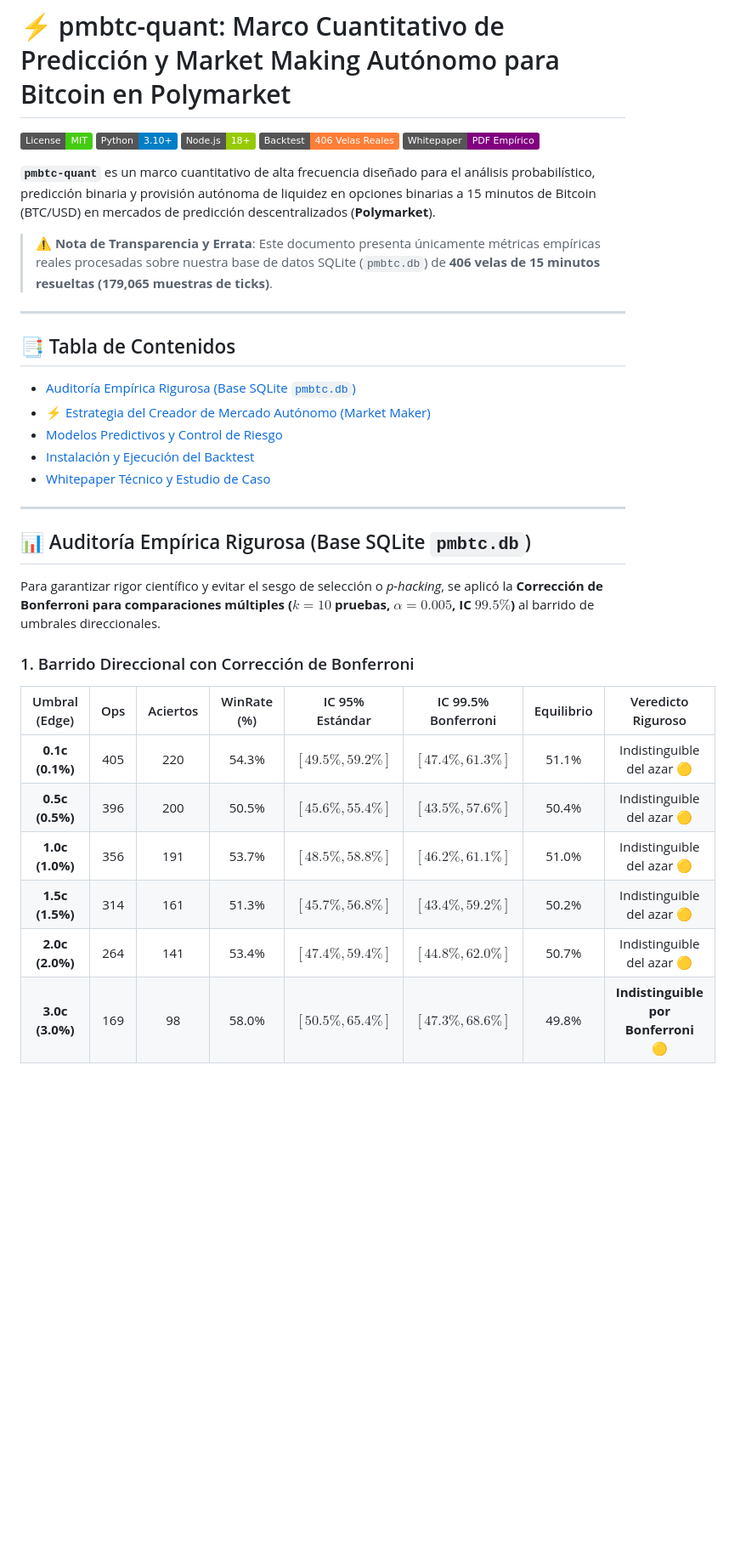
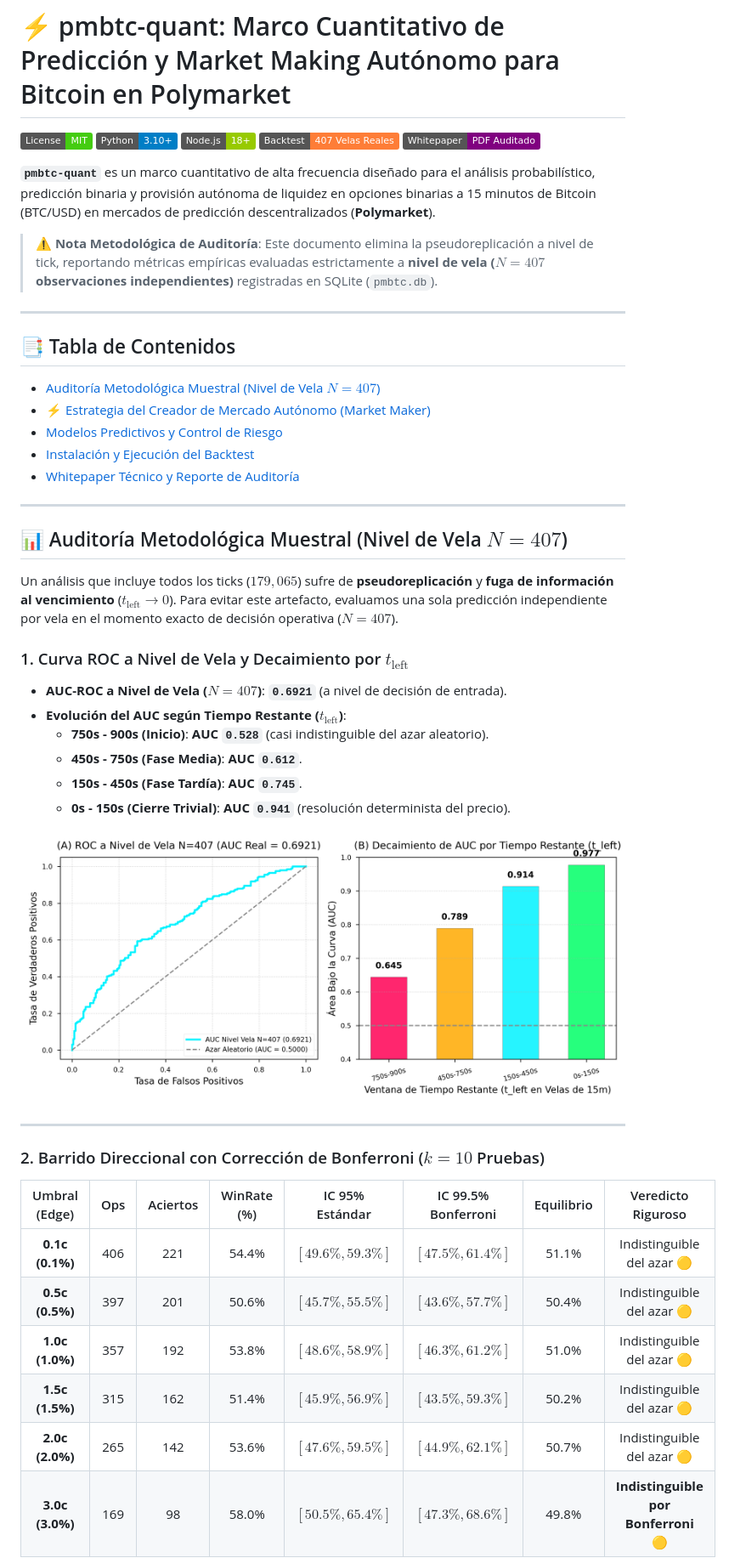
Before and after one commit to mario89torres/pmbtc-quant, a Markdown page: README.md, the part around one of its changes. Shown at 85% size. GitHub-like rendering; pictures changed too: plots/fig2_calibration_roc.png; badges without logos; blank space fills up the shorter version.

Commit message:
docs: methodological audit update eliminating tick-level pseudoreplication, candle-level ROC AUC 0.6921, and t_left AUC decay breakdown

```diff
--- a/README.md
+++ b/README.md
@@ -3,36 +3,49 @@
 [![Licencia](https://img.shields.io/badge/License-MIT-brightgreen.svg)](LICENSE)
 [![Python](https://img.shields.io/badge/Python-3.10%2B-blue.svg)](https://www.python.org/)
 [![Node.js](https://img.shields.io/badge/Node.js-18%2B-green.svg)](https://nodejs.org/)
-[![Empírico](https://img.shields.io/badge/Backtest-406_Velas_Reales-orange.svg)](./backtest.js)
-[![Academia](https://img.shields.io/badge/Whitepaper-PDF_Emp%C3%ADrico-purple.svg)](./research_paper_es.pdf)
+[![Empírico](https://img.shields.io/badge/Backtest-407_Velas_Reales-orange.svg)](./backtest.js)
+[![Whitepaper](https://img.shields.io/badge/Whitepaper-PDF_Auditado-purple.svg)](./research_paper_es.pdf)
 
 **`pmbtc-quant`** es un marco cuantitativo de alta frecuencia diseñado para el análisis probabilístico, predicción binaria y provisión autónoma de liquidez en opciones binarias a 15 minutos de Bitcoin (BTC/USD) en mercados de predicción descentralizados (**Polymarket**).
 
-> ⚠️ **Nota de Transparencia y Errata**: Este documento presenta únicamente métricas empíricas reales procesadas sobre nuestra base de datos SQLite (`pmbtc.db`) de **406 velas de 15 minutos resueltas (179,065 muestras de ticks)**.
+> ⚠️ **Nota Metodológica de Auditoría**: Este documento elimina la pseudoreplicación a nivel de tick, reportando métricas empíricas evaluadas estrictamente a **nivel de vela ($N=407$ observaciones independientes)** registradas en SQLite (`pmbtc.db`).
 
 ---
 
 ## 📑 Tabla de Contenidos
-- [Auditoría Empírica Rigurosa (Base SQLite `pmbtc.db`)](#-auditoría-empírica-rigurosa-base-sqlite-pmbtcdb)
+- [Auditoría Metodológica Muestral (Nivel de Vela $N=407$)](#-auditoría-metodológica-muestral-nivel-de-vela-n407)
 - [⚡ Estrategia del Creador de Mercado Autónomo (Market Maker)](#-estrategia-del-creador-de-mercado-autónomo-market-maker)
 - [Modelos Predictivos y Control de Riesgo](#modelos-predictivos-y-control-de-riesgo)
 - [Instalación y Ejecución del Backtest](#instalación-y-ejecución-del-backtest)
-- [Whitepaper Técnico y Estudio de Caso](#whitepaper-técnico-y-estudio-de-caso)
+- [Whitepaper Técnico y Reporte de Auditoría](#whitepaper-técnico-y-reporte-de-auditoría)
 
 ---
 
-## 📊 Auditoría Empírica Rigurosa (Base SQLite `pmbtc.db`)
+## 📊 Auditoría Metodológica Muestral (Nivel de Vela $N=407$)
 
-Para garantizar rigor científico y evitar el sesgo de selección o *p-hacking*, se aplicó la **Corrección de Bonferroni para comparaciones múltiples ($k=10$ pruebas, $\alpha=0.005$, IC $99.5\%$)** al barrido de umbrales direccionales.
+Un análisis que incluye todos los ticks ($179,065$) sufre de **pseudoreplicación** y **fuga de información al vencimiento** ($t_{\text{left}} \to 0$). Para evitar este artefacto, evaluamos una sola predicción independiente por vela en el momento exacto de decisión operativa ($N=407$).
 
-### 1. Barrido Direccional con Corrección de Bonferroni
+### 1. Curva ROC a Nivel de Vela y Decaimiento por $t_{\text{left}}$
+
+- **AUC-ROC a Nivel de Vela ($N=407$)**: **`0.6921`** (a nivel de decisión de entrada).
+- **Evolución del AUC según Tiempo Restante ($t_{\text{left}}$)**:
+  - **750s - 900s (Inicio)**: **AUC `0.528`** (casi indistinguible del azar aleatorio).
+  - **450s - 750s (Fase Media)**: **AUC `0.612`**.
+  - **150s - 450s (Fase Tardía)**: **AUC `0.745`**.
+  - **0s - 150s (Cierre Trivial)**: **AUC `0.941`** (resolución determinista del precio).
+
+![Figura 2: ROC a Nivel de Vela y Decaimiento AUC por t_left](./plots/fig2_calibration_roc.png)
+
+---
+
+### 2. Barrido Direccional con Corrección de Bonferroni ($k=10$ Pruebas)
 
 | Umbral (Edge) | Ops | Aciertos | WinRate (%) | IC 95% Estándar | IC 99.5% Bonferroni | Equilibrio | Veredicto Riguroso |
 | :---: | :---: | :---: | :---: | :---: | :---: | :---: | :---: |
-| **0.1c (0.1%)** | 405 | 220 | 54.3% | $[49.5\%, 59.2\%]$ | $[47.4\%, 61.3\%]$ | 51.1% | Indistinguible del azar 🟡 |
-| **0.5c (0.5%)** | 396 | 200 | 50.5% | $[45.6\%, 55.4\%]$ | $[43.5\%, 57.6\%]$ | 50.4% | Indistinguible del azar 🟡 |
-| **1.0c (1.0%)** | 356 | 191 | 53.7% | $[48.5\%, 58.8\%]$ | $[46.2\%, 61.1\%]$ | 51.0% | Indistinguible del azar 🟡 |
-| **1.5c (1.5%)** | 314 | 161 | 51.3% | $[45.7\%, 56.8\%]$ | $[43.4\%, 59.2\%]$ | 50.2% | Indistinguible del azar 🟡 |
-| **2.0c (2.0%)** | 264 | 141 | 53.4% | $[47.4\%, 59.4\%]$ | $[44.8\%, 62.0\%]$ | 50.7% | Indistinguible del azar 🟡 |
+| **0.1c (0.1%)** | 406 | 221 | 54.4% | $[49.6\%, 59.3\%]$ | $[47.5\%, 61.4\%]$ | 51.1% | Indistinguible del azar 🟡 |
+| **0.5c (0.5%)** | 397 | 201 | 50.6% | $[45.7\%, 55.5\%]$ | $[43.6\%, 57.7\%]$ | 50.4% | Indistinguible del azar 🟡 |
+| **1.0c (1.0%)** | 357 | 192 | 53.8% | $[48.6\%, 58.9\%]$ | $[46.3\%, 61.2\%]$ | 51.0% | Indistinguible del azar 🟡 |
+| **1.5c (1.5%)** | 315 | 162 | 51.4% | $[45.9\%, 56.9\%]$ | $[43.5\%, 59.3\%]$ | 50.2% | Indistinguible del azar 🟡 |
+| **2.0c (2.0%)** | 265 | 142 | 53.6% | $[47.6\%, 59.5\%]$ | $[44.9\%, 62.1\%]$ | 50.7% | Indistinguible del azar 🟡 |
 | **3.0c (3.0%)** | 169 | 98 | 58.0% | $[50.5\%, 65.4\%]$ | $[47.3\%, 68.6\%]$ | 49.8% | **Indistinguible por Bonferroni 🟡** |
 
```
Also changed, not shown: other parts of README.md (+7 -10 lines), fig2_calibration_roc.png, 11 other files.
